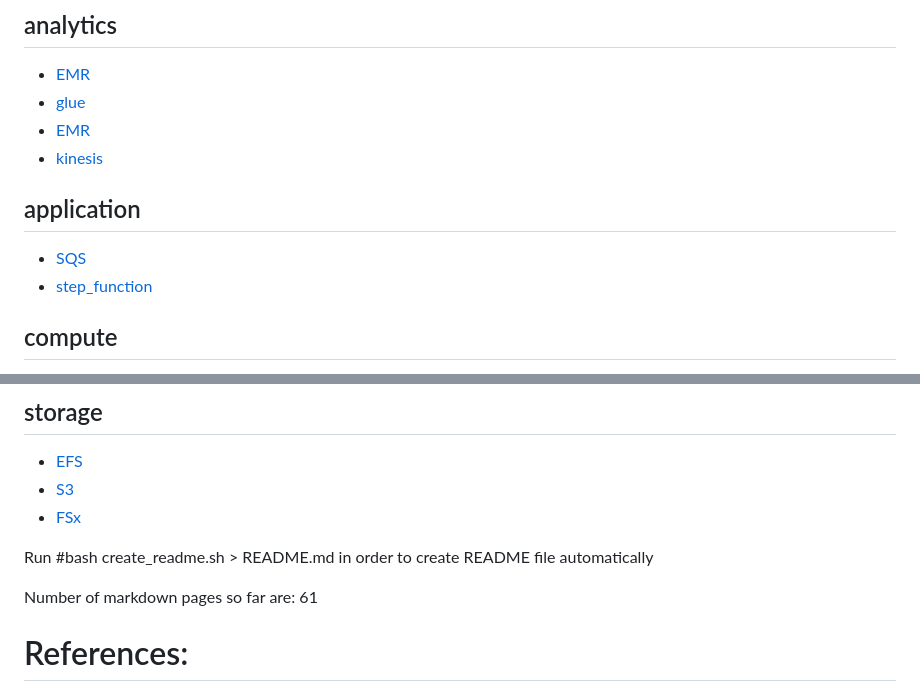
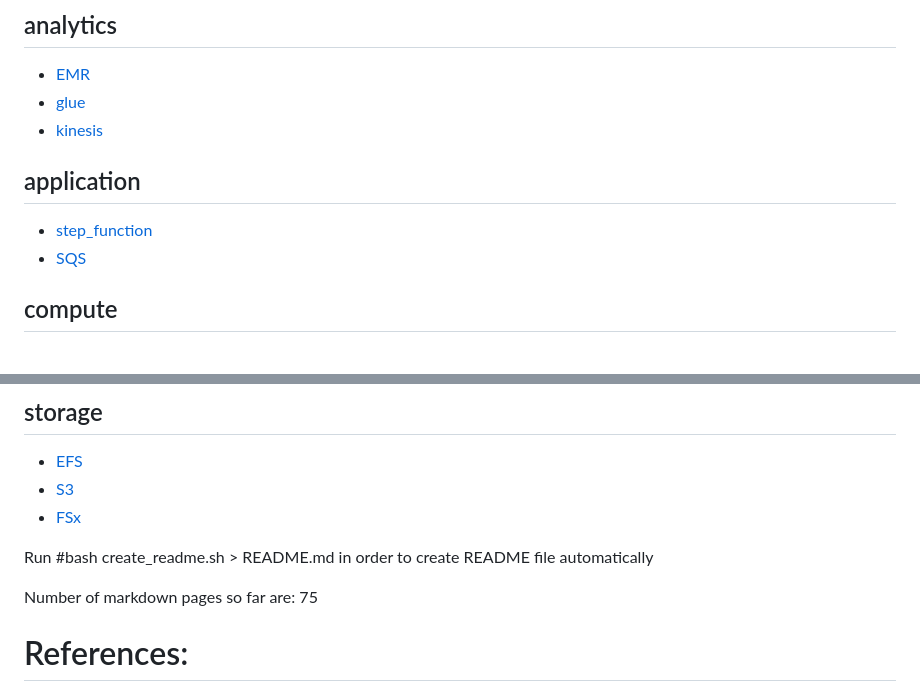
Before and after one commit to marcelcastrobr/AWS_solution_architect, a Markdown page: README.md, 2 parts joined by grey strips. Drawn GitHub-style.

```diff
--- a/README.md
+++ b/README.md
@@ -24,11 +24,10 @@ Please note that this repo is under construction and will be update as part of m
 ## analytics
 - [EMR](analytics/EMR.markdown)
 - [glue](analytics/glue.markdown)
-- [EMR](analytics/EMR.markdown)
 - [kinesis](analytics/kinesis.markdown)
 ## application
+- [step_function](application/step_function.markdown)
 - [SQS](application/SQS.markdown)
-- [step_function](application/step_function.markdown)
 ## compute
 - [SAM](compute/SAM.markdown)
 - [lambda](compute/lambda.markdown)
@@ -118,9 +115,10 @@ Please note that this repo is under construction and will be update as part of m
 - [FSx](storage/FSx.markdown)
 
 
+
  Run #bash create_readme.sh > README.md  in order to create README file automatically
 
- Number of markdown pages so far are: 61
+ Number of markdown pages so far are: 75
 
 
 
```
Also changed, not shown: other parts of README.md (+15 -17 lines), networking/Direct_Connect.markdown (+10 -0 lines), security/AWS_RAM.markdown (+10 -2 lines), networking/assets/image-20240209084959497.png (added), security/assets/image-20240209083817676.png (added), 1 other file.
